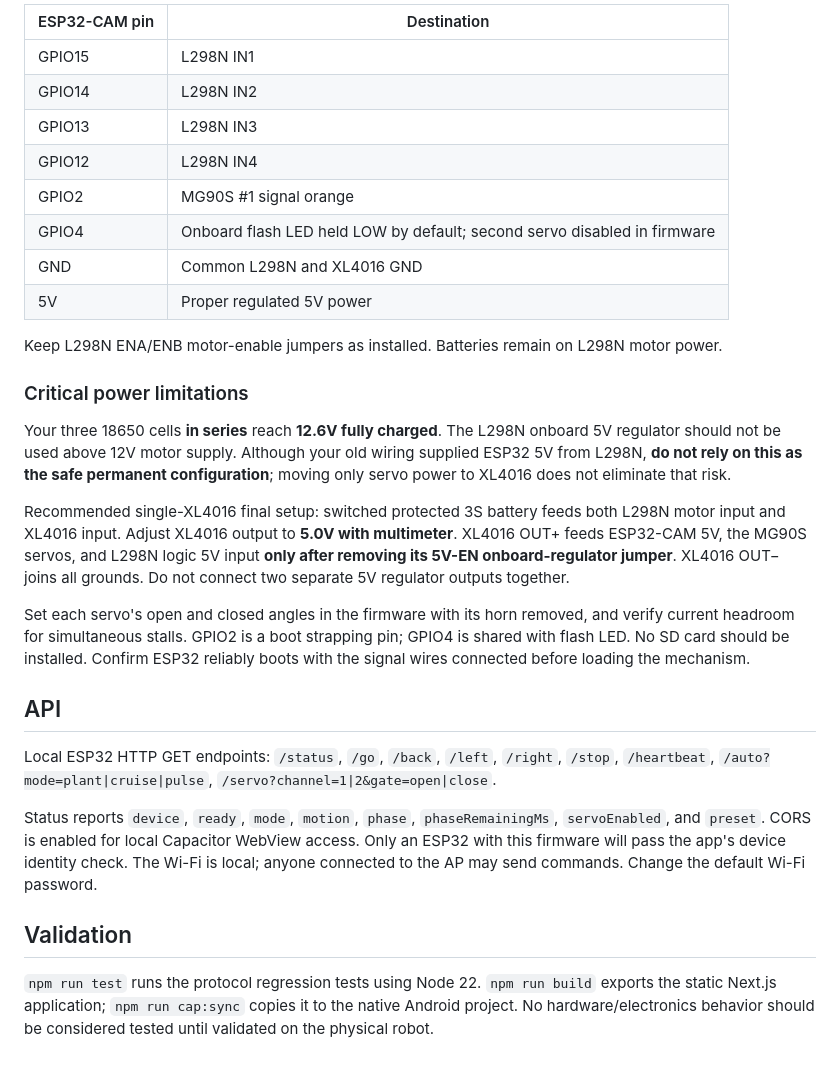
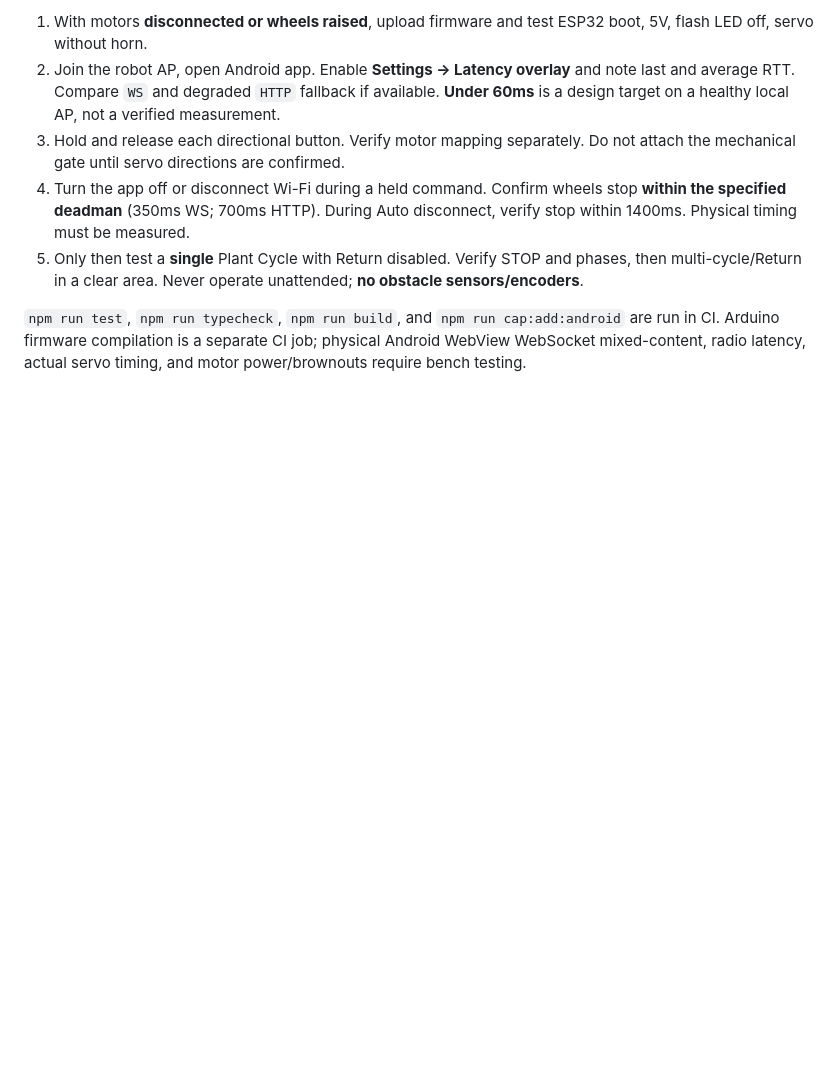
Before and after one commit to SilencioOrgs/4WD-controller, a Markdown page: README.md, the part around one of its changes. GitHub-like rendering; blank space fills up the shorter version.

```diff
--- a/README.md
+++ b/README.md
@@ -106,31 +104,8 @@ App sends a heartbeat every ~350ms while automatic mode is active. The ESP32 wat
 
-| ESP32-CAM pin | Destination |
-| --- | --- |
-| GPIO15 | L298N IN1 |
-| GPIO14 | L298N IN2 |
-| GPIO13 | L298N IN3 |
-| GPIO12 | L298N IN4 |
-| GPIO2 | MG90S #1 signal orange |
-| GPIO4 | Onboard flash LED held LOW by default; second servo disabled in firmware |
-| GND | Common L298N and XL4016 GND |
-| 5V | Proper regulated 5V power |
+1. With motors **disconnected or wheels raised**, upload firmware and test ESP32 boot, 5V, flash LED off, servo without horn.
+2. Join the robot AP, open Android app. Enable **Settings → Latency overlay** and note last and average RTT. Compare `WS` and degraded `HTTP` fallback if available. **Under 60ms** is a design target on a healthy local AP, not a verified measurement.
+3. Hold and release each directional button. Verify motor mapping separately. Do not attach the mechanical gate until servo directions are confirmed.
+4. Turn the app off or disconnect Wi-Fi during a held command. Confirm wheels stop **within the specified deadman** (350ms WS; 700ms HTTP). During Auto disconnect, verify stop within 1400ms. Physical timing must be measured.
+5. Only then test a **single** Plant Cycle with Return disabled. Verify STOP and phases, then multi-cycle/Return in a clear area. Never operate unattended; **no obstacle sensors/encoders**.
 
-Keep L298N ENA/ENB motor-enable jumpers as installed. Batteries remain on L298N motor power.
-
-### Critical power limitations
-
-Your three 18650 cells **in series** reach **12.6V fully charged**. The L298N onboard 5V regulator should not be used above 12V motor supply. Although your old wiring supplied ESP32 5V from L298N, **do not rely on this as the safe permanent configuration**; moving only servo power to XL4016 does not eliminate that risk.
-
-Recommended single-XL4016 final setup: switched protected 3S battery feeds both L298N motor input and XL4016 input. Adjust XL4016 output to **5.0V with multimeter**. XL4016 OUT+ feeds ESP32-CAM 5V, the MG90S servos, and L298N logic 5V input **only after removing its 5V-EN onboard-regulator jumper**. XL4016 OUT− joins all grounds. Do not connect two separate 5V regulator outputs together.
-
-Set each servo's open and closed angles in the firmware with its horn removed, and verify current headroom for simultaneous stalls. GPIO2 is a boot strapping pin; GPIO4 is shared with flash LED. No SD card should be installed. Confirm ESP32 reliably boots with the signal wires connected before loading the mechanism.
-
-## API
-
-Local ESP32 HTTP GET endpoints: `/status`, `/go`, `/back`, `/left`, `/right`, `/stop`, `/heartbeat`, `/auto?mode=plant|cruise|pulse`, `/servo?channel=1|2&gate=open|close`.
-
-Status reports `device`, `ready`, `mode`, `motion`, `phase`, `phaseRemainingMs`, `servoEnabled`, and `preset`. CORS is enabled for local Capacitor WebView access. Only an ESP32 with this firmware will pass the app's device identity check. The Wi-Fi is local; anyone connected to the AP may send commands. Change the default Wi-Fi password.
-
-## Validation
-
-`npm run test` runs the protocol regression tests using Node 22. `npm run build` exports the static Next.js application; `npm run cap:sync` copies it to the native Android project. No hardware/electronics behavior should be considered tested until validated on the physical robot.
+`npm run test`, `npm run typecheck`, `npm run build`, and `npm run cap:add:android` are run in CI. Arduino firmware compilation is a separate CI job; physical Android WebView WebSocket mixed-content, radio latency, actual servo timing, and motor power/brownouts require bench testing.
```
Also changed, not shown: other parts of README.md (+64 -66 lines), 1 other file.
